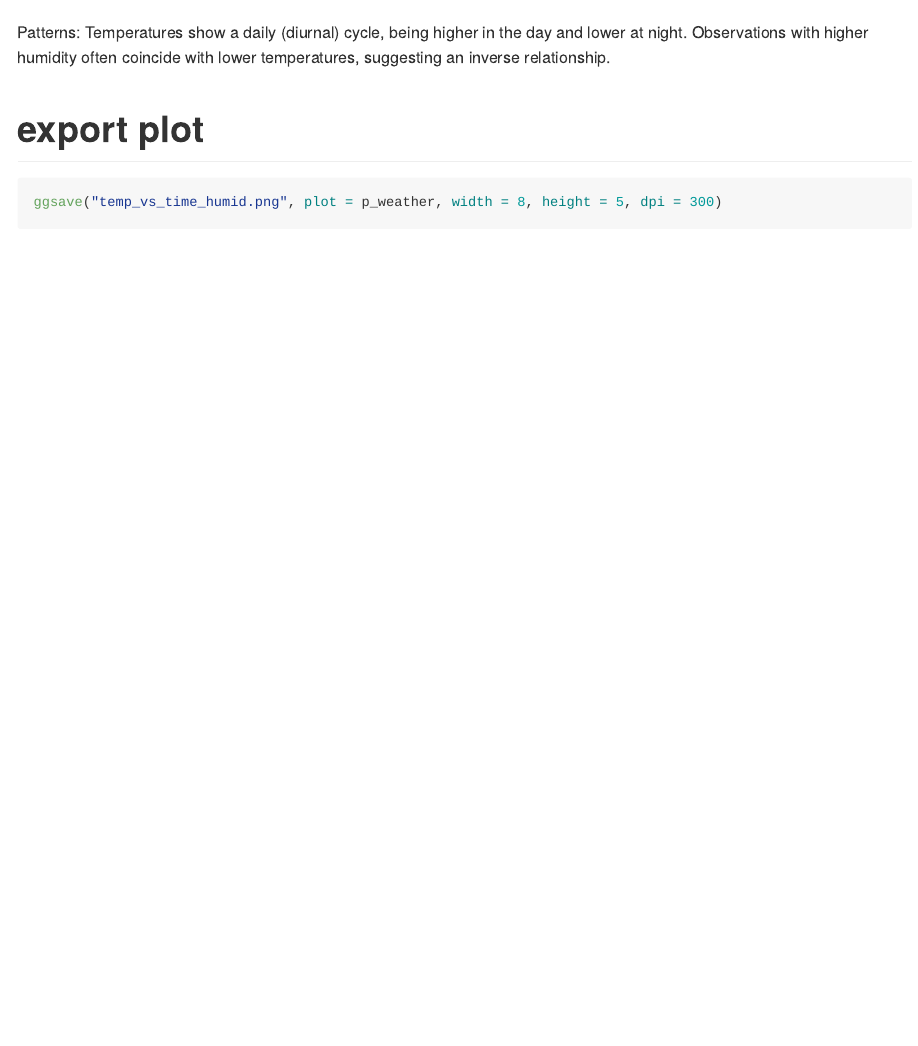
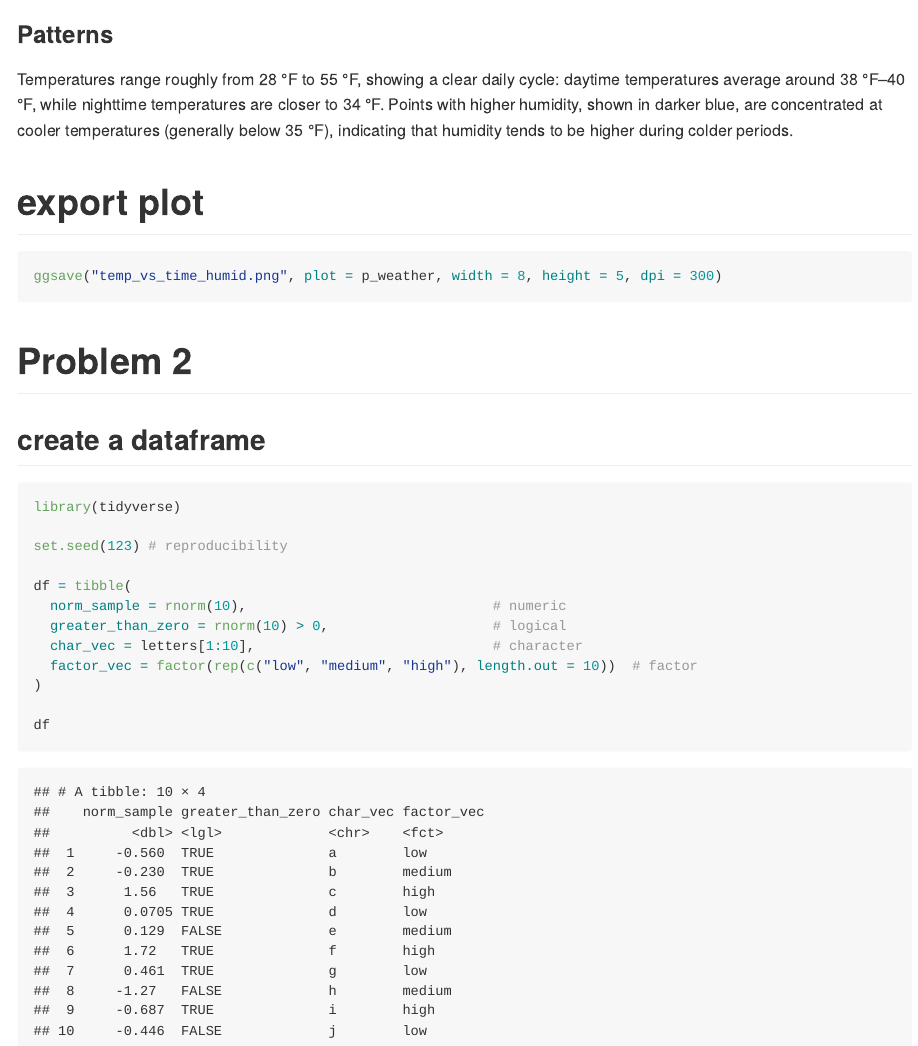
Before and after one commit to Chenxi1125-xixi/p8105_hw1_cl4776, an R Markdown document (p8105_hw1_cl4776.Rmd): the page in a window 1100 px wide, from 1170 px down before the commit and from 1180 px down after it, so that both start at the same text. The pictures show the output file p8105_hw1_cl4776.md that the author committed with the source, drawn offline in the style of GitHub.

Commit message:
Create a dataframe.

````diff
--- a/p8105_hw1_cl4776.Rmd
+++ b/p8105_hw1_cl4776.Rmd
@@ -47,10 +47,28 @@ p_weather = ggplot(
 p_weather
 ```
 
-Patterns: Temperatures show a daily (diurnal) cycle, being higher in the day and lower at night. Observations with higher humidity often coincide with lower temperatures, suggesting an inverse relationship.
+### Patterns
+Temperatures range roughly from 28 °F to 55 °F, showing a clear daily cycle: daytime temperatures average around 38 °F–40 °F, while nighttime temperatures are closer to 34 °F. Points with higher humidity, shown in darker blue, are concentrated at cooler temperatures (generally below 35 °F), indicating that humidity tends to be higher during colder periods.
 
 # export plot
 
 ```{r}
 ggsave("temp_vs_time_humid.png", plot = p_weather, width = 8, height = 5, dpi = 300)
 ```
+# Problem 2
+
+## create a dataframe
+```{r}
+library(tidyverse)
+
+set.seed(123) # reproducibility
+
+df = tibble(
+  norm_sample = rnorm(10),                              # numeric
+  greater_than_zero = rnorm(10) > 0,                    # logical
+  char_vec = letters[1:10],                             # character
+  factor_vec = factor(rep(c("low", "medium", "high"), length.out = 10))  # factor
+)
+
+df
+```
````
Also changed, not shown: p8105_hw1_cl4776.md.
